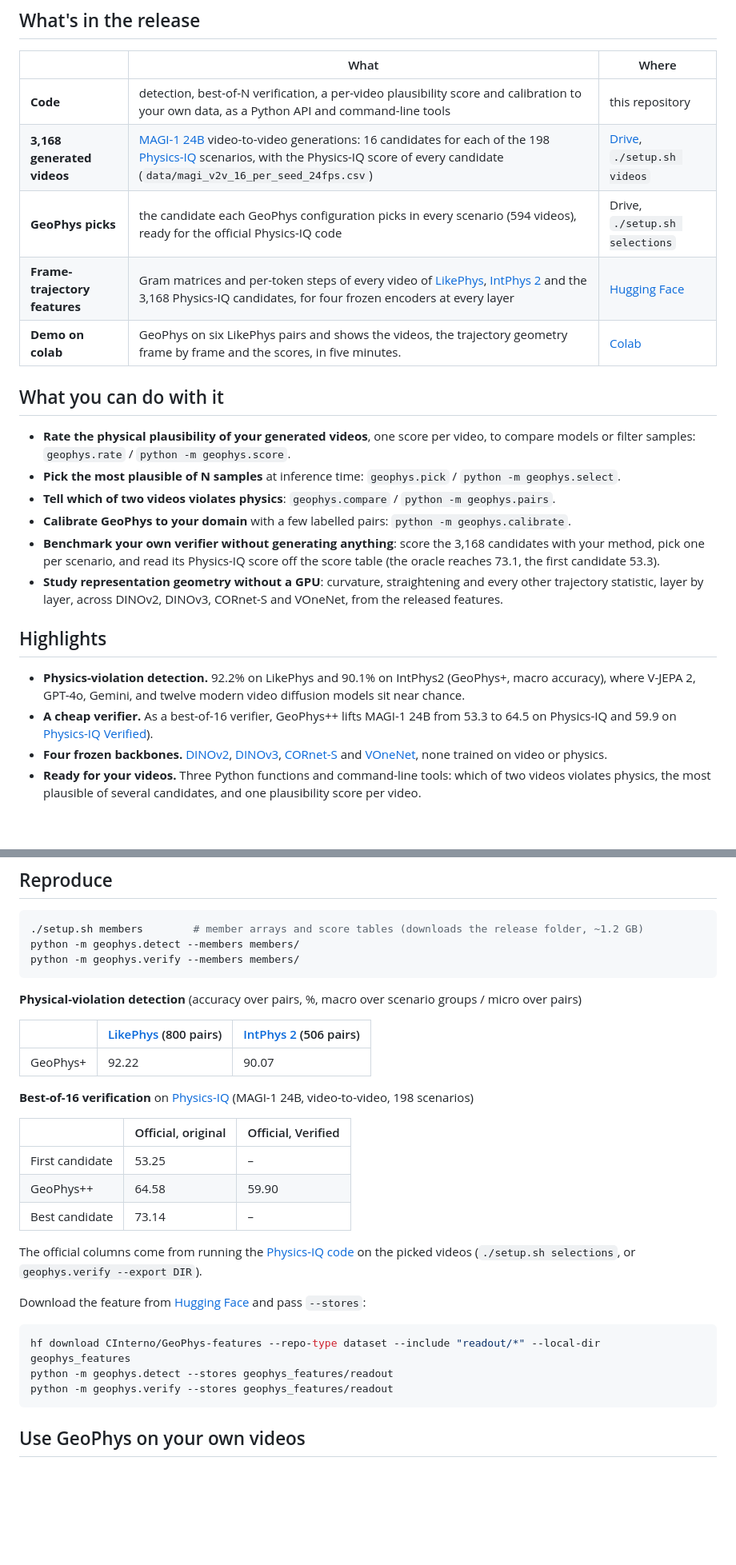
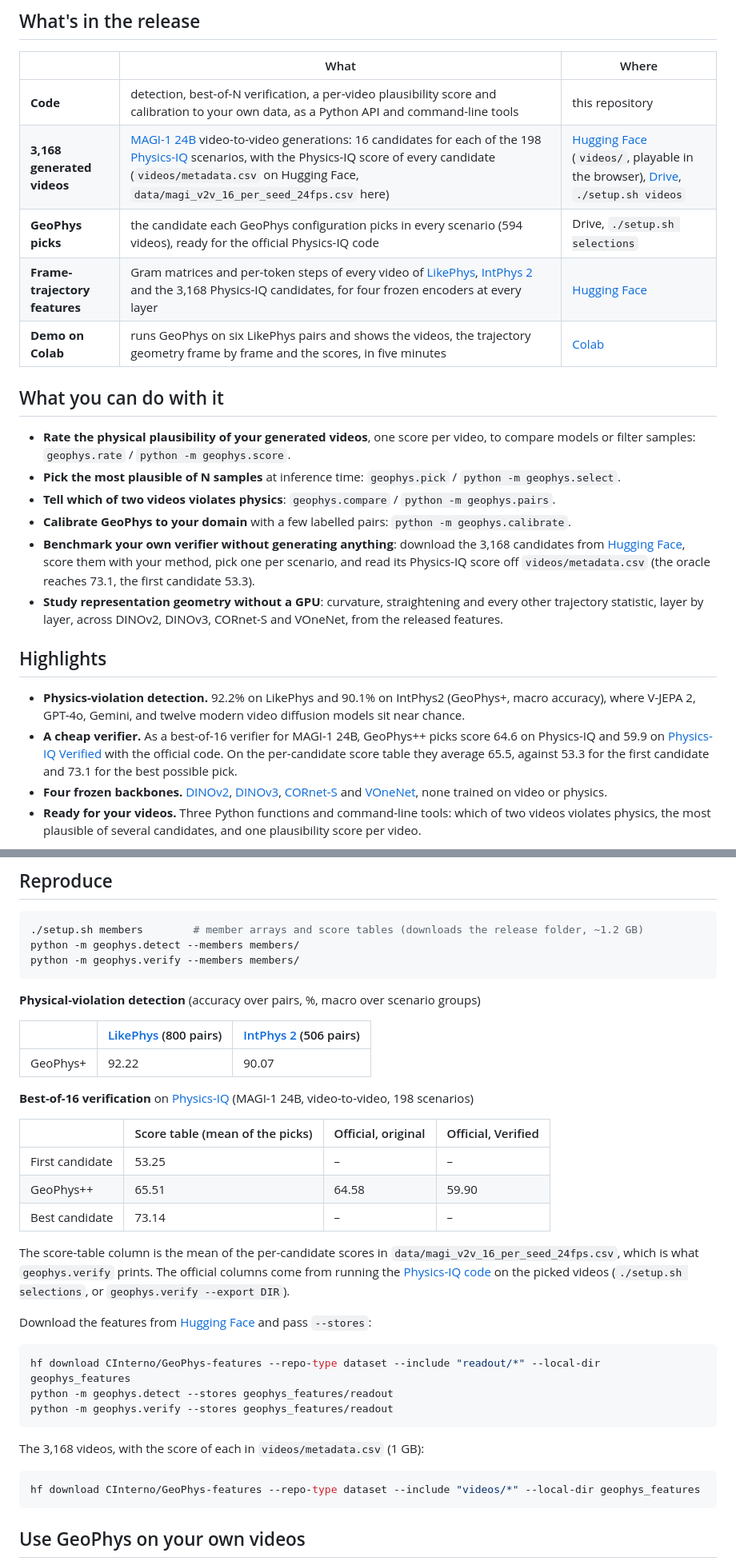
Before and after one commit to ChristianInterno/GeoPhys, a Markdown page: README.md, 2 parts joined by grey strips. Shown at 80% size. Drawn GitHub-style; blank space fills up the shorter version.

````diff
--- a/README.md
+++ b/README.md
@@ -29,10 +29,10 @@ The same score is applied unchanged across three settings: alignment with human
 | | What | Where |
 |---|---|---|
 | **Code** | detection, best-of-N verification, a per-video plausibility score and calibration to your own data, as a Python API and command-line tools | this repository |
-| **3,168 generated videos** | [MAGI-1 24B](https://huggingface.co/sand-ai/MAGI-1) video-to-video generations: 16 candidates for each of the 198 [Physics-IQ](https://github.com/google-deepmind/physics-IQ-benchmark) scenarios, with the Physics-IQ score of every candidate (`data/magi_v2v_16_per_seed_24fps.csv`) | [Drive](https://drive.google.com/drive/folders/1l8gnrSPCD2wxke8SbDU_rnze8wy5kM8B), `./setup.sh videos` |
+| **3,168 generated videos** | [MAGI-1 24B](https://huggingface.co/sand-ai/MAGI-1) video-to-video generations: 16 candidates for each of the 198 [Physics-IQ](https://github.com/google-deepmind/physics-IQ-benchmark) scenarios, with the Physics-IQ score of every candidate (`videos/metadata.csv` on Hugging Face, `data/magi_v2v_16_per_seed_24fps.csv` here) | [Hugging Face](https://huggingface.co/datasets/CInterno/GeoPhys-features) (`videos/`, playable in the browser), [Drive](https://drive.google.com/drive/folders/1l8gnrSPCD2wxke8SbDU_rnze8wy5kM8B), `./setup.sh videos` |
 | **GeoPhys picks** | the candidate each GeoPhys configuration picks in every scenario (594 videos), ready for the official Physics-IQ code | Drive, `./setup.sh selections` |
 | **Frame-trajectory features** | Gram matrices and per-token steps of every video of [LikePhys](https://github.com/yuanjianhao508/likephys), [IntPhys 2](https://github.com/facebookresearch/IntPhys2) and the 3,168 Physics-IQ candidates, for four frozen encoders at every layer | [Hugging Face](https://huggingface.co/datasets/CInterno/GeoPhys-features) |
-| **Demo on colab** | GeoPhys on six LikePhys pairs and shows the videos, the trajectory geometry frame by frame and the scores, in five minutes.| [Colab](https://colab.research.google.com/github/ChristianInterno/GeoPhys/blob/main/notebooks/demo.ipynb) |
+| **Demo on Colab** | runs GeoPhys on six LikePhys pairs and shows the videos, the trajectory geometry frame by frame and the scores, in five minutes | [Colab](https://colab.research.google.com/github/ChristianInterno/GeoPhys/blob/main/notebooks/demo.ipynb) |
 
 ## What you can do with it
 
@@ -40,13 +40,13 @@ The same score is applied unchanged across three settings: alignment with human
 - **Pick the most plausible of N samples** at inference time: `geophys.pick` / `python -m geophys.select`.
 - **Tell which of two videos violates physics**: `geophys.compare` / `python -m geophys.pairs`.
 - **Calibrate GeoPhys to your domain** with a few labelled pairs: `python -m geophys.calibrate`.
-- **Benchmark your own verifier without generating anything**: score the 3,168 candidates with your method, pick one per scenario, and read its Physics-IQ score off the score table (the oracle reaches 73.1, the first candidate 53.3).
+- **Benchmark your own verifier without generating anything**: download the 3,168 candidates from [Hugging Face](https://huggingface.co/datasets/CInterno/GeoPhys-features), score them with your method, pick one per scenario, and read its Physics-IQ score off `videos/metadata.csv` (the oracle reaches 73.1, the first candidate 53.3).
 - **Study representation geometry without a GPU**: curvature, straightening and every other trajectory statistic, layer by layer, across DINOv2, DINOv3, CORnet-S and VOneNet, from the released features.
 
 ## Highlights
 
 - **Physics-violation detection.** 92.2% on LikePhys and 90.1% on IntPhys2 (GeoPhys+, macro accuracy), where V-JEPA 2, GPT-4o, Gemini, and twelve modern video diffusion models sit near chance.
-- **A cheap verifier.** As a best-of-16 verifier, GeoPhys++ lifts MAGI-1 24B from 53.3 to 64.5 on Physics-IQ and 59.9 on [Physics-IQ Verified](https://arxiv.org/abs/2606.18943)).
+- **A cheap verifier.** As a best-of-16 verifier for MAGI-1 24B, GeoPhys++ picks score 64.6 on Physics-IQ and 59.9 on [Physics-IQ Verified](https://arxiv.org/abs/2606.18943) with the official code. On the per-candidate score table they average 65.5, against 53.3 for the first candidate and 73.1 for the best possible pick.
 - **Four frozen backbones.** [DINOv2](https://huggingface.co/facebook/dinov2-large), [DINOv3](https://huggingface.co/facebook/dinov3-vitl16-pretrain-lvd1689m), [CORnet-S](https://github.com/dicarlolab/CORnet) and [VOneNet](https://github.com/dicarlolab/vonenet), none trained on video or physics.
 - **Ready for your videos.** Three Python functions and command-line tools: which of two videos violates physics, the most plausible of several candidates, and one plausibility score per video.
 
@@ -99,7 +99,7 @@ python -m geophys.detect --members members/
 python -m geophys.verify --members members/
 ```
 
-**Physical-violation detection** (accuracy over pairs, %, macro over scenario groups / micro over pairs)
+**Physical-violation detection** (accuracy over pairs, %, macro over scenario groups)
 
 | | [LikePhys](https://github.com/yuanjianhao508/likephys) (800 pairs) | [IntPhys 2](https://github.com/facebookresearch/IntPhys2) (506 pairs) |
 |---|---|---|
@@ -107,22 +107,30 @@ python -m geophys.verify --members members/
 
 **Best-of-16 verification** on [Physics-IQ](https://github.com/google-deepmind/physics-IQ-benchmark) (MAGI-1 24B, video-to-video, 198 scenarios)
 
-| |  Official, original | Official, Verified |
-|---|---|---|
-| First candidate | 53.25| – |
-| GeoPhys++ |   64.58 | 59.90 |
-| Best candidate |73.14 | – |
+| | Score table (mean of the picks) | Official, original | Official, Verified |
+|---|---|---|---|
+| First candidate | 53.25 | – | – |
+| GeoPhys++ | 65.51 | 64.58 | 59.90 |
+| Best candidate | 73.14 | – | – |
 
- The official columns come from running the
+The score-table column is the mean of the per-candidate scores in
+`data/magi_v2v_16_per_seed_24fps.csv`, which is what `geophys.verify` prints. The official
+columns come from running the
 [Physics-IQ code](https://github.com/google-deepmind/physics-IQ-benchmark) on the picked
 videos (`./setup.sh selections`, or `geophys.verify --export DIR`).
 
-Download the feature from [Hugging Face](https://huggingface.co/datasets/CInterno/GeoPhys-features) and pass `--stores`:
+Download the features from [Hugging Face](https://huggingface.co/datasets/CInterno/GeoPhys-features) and pass `--stores`:
 
 ```bash
 hf download CInterno/GeoPhys-features --repo-type dataset --include "readout/*" --local-dir geophys_features
 python -m geophys.detect --stores geophys_features/readout
 python -m geophys.verify --stores geophys_features/readout
+```
+
+The 3,168 videos, with the score of each in `videos/metadata.csv` (1 GB):
+
+```bash
+hf download CInterno/GeoPhys-features --repo-type dataset --include "videos/*" --local-dir geophys_features
 ```
 
 ## Use GeoPhys on your own videos
````
Also changed, not shown: other parts of README.md (+8 -6 lines).
